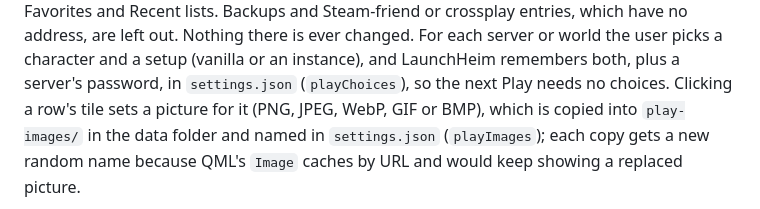
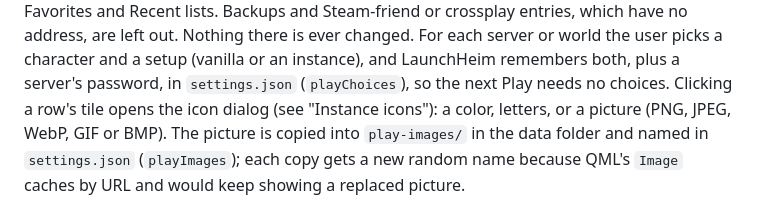
Before and after one commit to CodeIsNotEvil/MyMonoRepo, a Markdown page: Applications/LaunchHeim/README.md, the part around the change. Drawn GitHub-style.

Commit message:
Say in the README that a Play row's tile opens the icon dialog
Co-Authored-By: Claude Opus 5.5 <noreply@anthropic.com>

```diff
--- a/Applications/LaunchHeim/README.md
+++ b/Applications/LaunchHeim/README.md
@@ -113,7 +113,8 @@ servers from the game's Favorites and Recent lists. Backups and Steam-friend or
 which have no address, are left out. Nothing there is ever changed. For each server or world the
 user picks a character and a setup (vanilla or an instance), and LaunchHeim remembers both, plus a
 server's password, in `settings.json` (`playChoices`), so the next Play needs no choices. Clicking
-a row's tile sets a picture for it (PNG, JPEG, WebP, GIF or BMP), which is copied into
+a row's tile opens the icon dialog (see "Instance icons"): a color, letters, or a picture (PNG, JPEG,
+WebP, GIF or BMP). The picture is copied into
 `play-images/` in the data folder and named in `settings.json` (`playImages`); each copy gets a new
 random name because QML's `Image` caches by URL and would keep showing a replaced picture.
 
```
